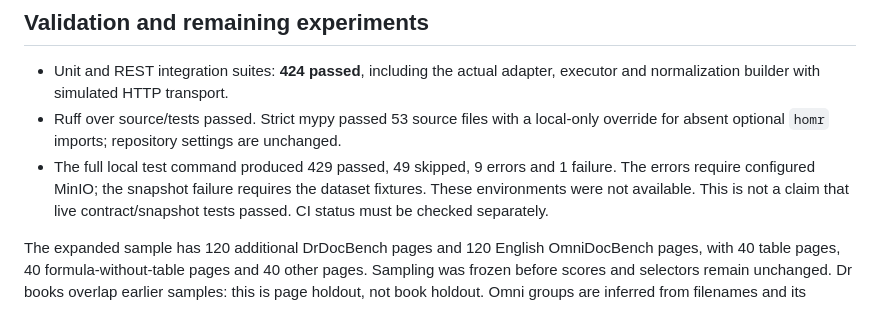
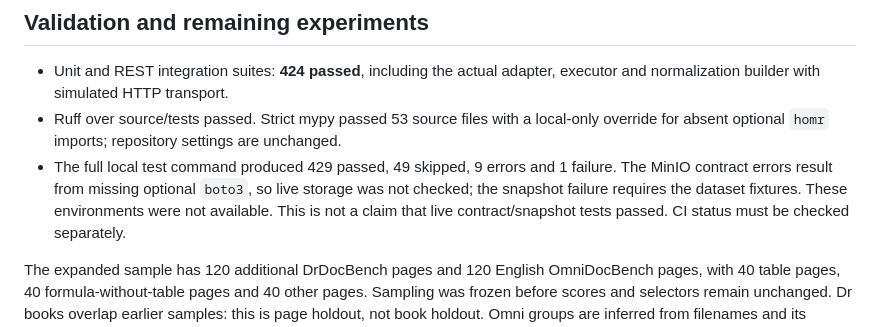
Before and after one commit to A11yDevs/acessilia-toolbox, a Markdown page: docs/teleocr-evaluation.md, the part around the change. Drawn GitHub-style.

Commit message:
docs(teleocr): clarify missing storage test prerequisite

```diff
--- a/docs/teleocr-evaluation.md
+++ b/docs/teleocr-evaluation.md
@@ -119,7 +119,8 @@ including inference identity/cache behavior, timeouts and failure recovery.
 - Ruff over source/tests passed. Strict mypy passed 53 source files with a local-only
   override for absent optional `homr` imports; repository settings are unchanged.
 - The full local test command produced 429 passed, 49 skipped, 9 errors and 1
-  failure. The errors require configured MinIO; the snapshot failure requires the
+  failure. The MinIO contract errors result from missing optional `boto3`, so live
+  storage was not checked; the snapshot failure requires the
   dataset fixtures. These environments were not available. This is not a claim
   that live contract/snapshot tests passed. CI status must be checked separately.
 
```
